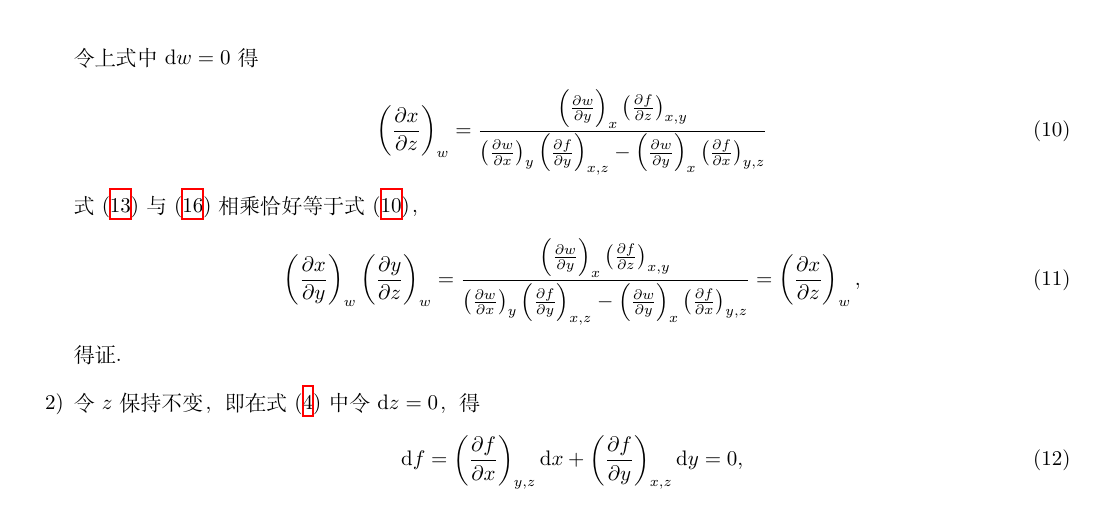
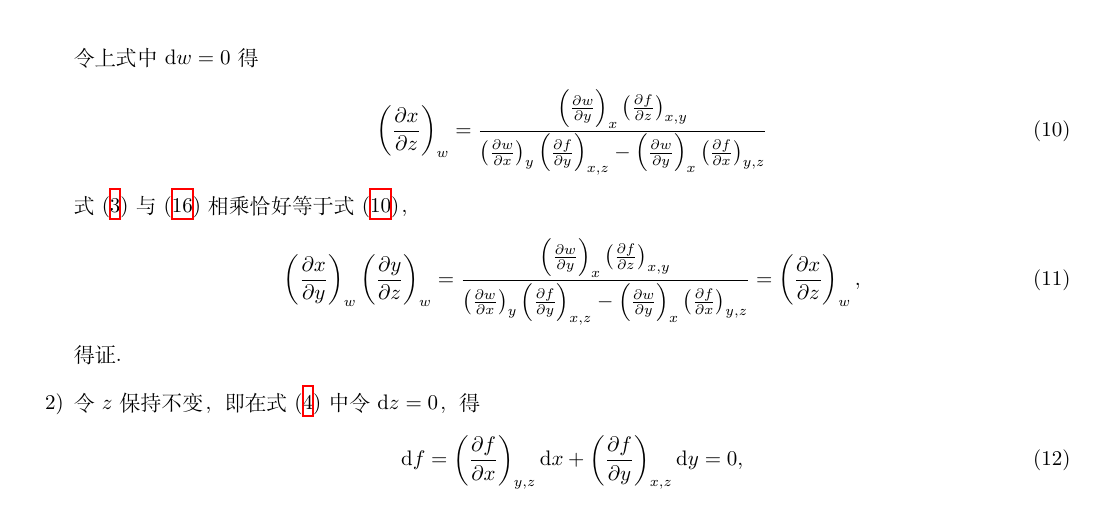
Before and after one commit to Chen-Jialin/Advanced-Thermodynamics-and-Statistical-Physics-Assignments, a LaTeX problem sheet (Assignment-1/Assignment-1.tex): part of page 2 of 3, cut so that both start at the same text. Compiled offline with XeLaTeX.

Commit message:
A1 P1 minor correction.

```diff
--- a/Assignment-1/Assignment-1.tex
+++ b/Assignment-1/Assignment-1.tex
@@ -59,7 +58,7 @@
             \label{1-dx/dz}
             \left(\frac{\partial x}{\partial z}\right)_w=\frac{\left(\frac{\partial w}{\partial y}\right)_x\left(\frac{\partial f}{\partial z}\right)_{x,y}}{\left(\frac{\partial w}{\partial x}\right)_y\left(\frac{\partial f}{\partial y}\right)_{x,z}-\left(\frac{\partial w}{\partial y}\right)_x\left(\frac{\partial f}{\partial x}\right)_{y,z}}
         \end{align}
-        式 \eqref{1-dx/dy} 与 \eqref{1-dy/dz} 相乘恰好等于式 \eqref{1-dx/dz}，
+        式 \eqref{1-(dx/dy)w} 与 \eqref{1-dy/dz} 相乘恰好等于式 \eqref{1-dx/dz}，
         \begin{align}
             \left(\frac{\partial x}{\partial y}\right)_w\left(\frac{\partial y}{\partial z}\right)_w=\frac{\left(\frac{\partial w}{\partial y}\right)_x\left(\frac{\partial f}{\partial z}\right)_{x,y}}{\left(\frac{\partial w}{\partial x}\right)_y\left(\frac{\partial f}{\partial y}\right)_{x,z}-\left(\frac{\partial w}{\partial y}\right)_x\left(\frac{\partial f}{\partial x}\right)_{y,z}}=\left(\frac{\partial x}{\partial z}\right)_w,
         \end{align}
```
Also changed, not shown: Assignment-1/Assignment-1.tex (3 more changed lines).
